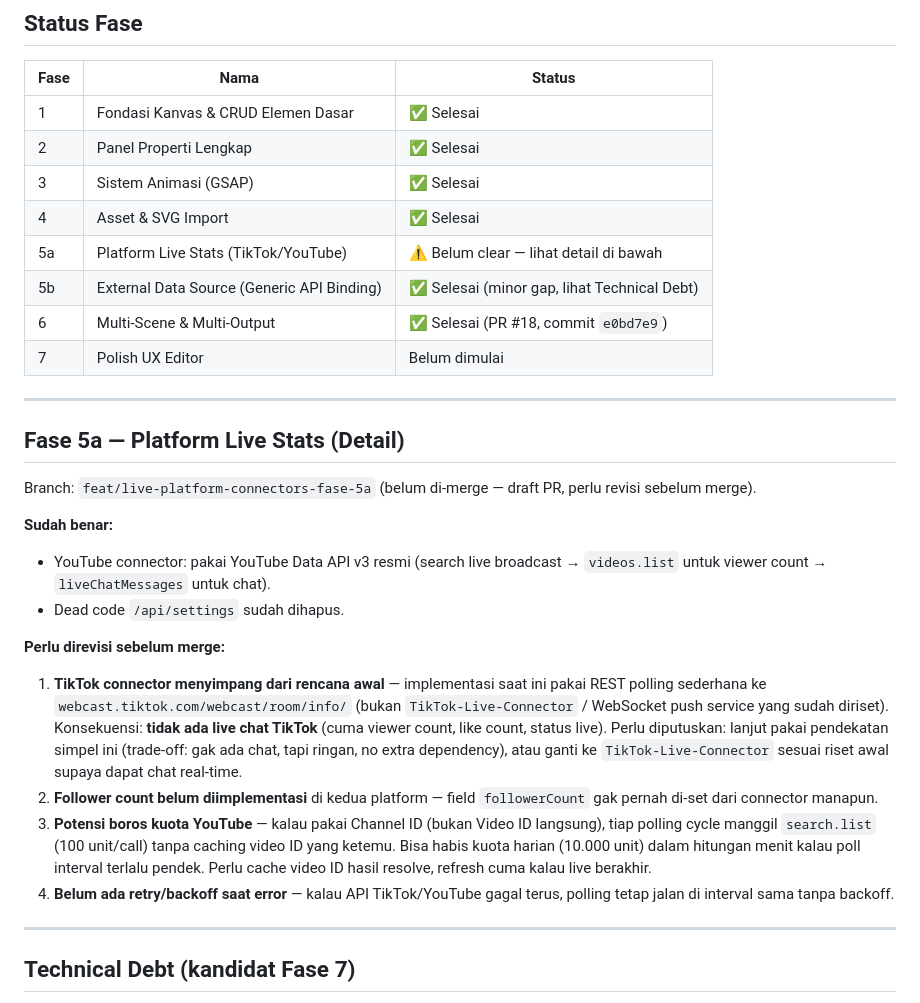
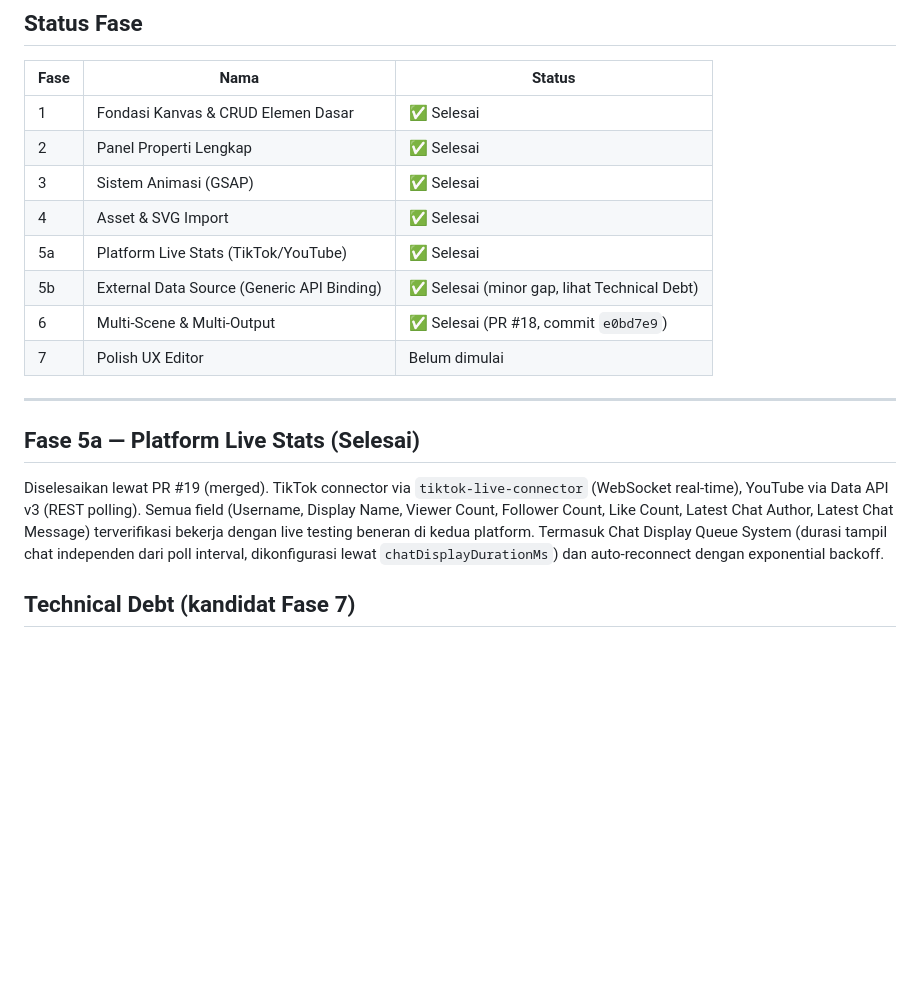
Before and after one commit to tyhad/LiveOverlay, a Markdown page: issue.md, the part around the change. Drawn GitHub-style; blank space fills up the shorter version.

Commit message:
docs: ase 5a selesai - update status tracker pasca merge PR #19

```diff
--- a/issue.md
+++ b/issue.md
@@ -12,28 +12,16 @@
 | 2 | Panel Properti Lengkap | ✅ Selesai |
 | 3 | Sistem Animasi (GSAP) | ✅ Selesai |
 | 4 | Asset & SVG Import | ✅ Selesai |
-| 5a | Platform Live Stats (TikTok/YouTube) | ⚠️ Belum clear — lihat detail di bawah |
+| 5a | Platform Live Stats (TikTok/YouTube) | ✅ Selesai |
 | 5b | External Data Source (Generic API Binding) | ✅ Selesai (minor gap, lihat Technical Debt) |
 | 6 | Multi-Scene & Multi-Output | ✅ Selesai (PR #18, commit `e0bd7e9`) |
 | 7 | Polish UX Editor | Belum dimulai |
 
 ---
 
-## Fase 5a — Platform Live Stats (Detail)
+## Fase 5a — Platform Live Stats (Selesai)
 
-Branch: `feat/live-platform-connectors-fase-5a` (belum di-merge — draft PR, perlu revisi sebelum merge).
-
-**Sudah benar:**
-- YouTube connector: pakai YouTube Data API v3 resmi (search live broadcast → `videos.list` untuk viewer count → `liveChatMessages` untuk chat).
-- Dead code `/api/settings` sudah dihapus.
-
-**Perlu direvisi sebelum merge:**
-1. **TikTok connector menyimpang dari rencana awal** — implementasi saat ini pakai REST polling sederhana ke `webcast.tiktok.com/webcast/room/info/` (bukan `TikTok-Live-Connector` / WebSocket push service yang sudah diriset). Konsekuensi: **tidak ada live chat TikTok** (cuma viewer count, like count, status live). Perlu diputuskan: lanjut pakai pendekatan simpel ini (trade-off: gak ada chat, tapi ringan, no extra dependency), atau ganti ke `TikTok-Live-Connector` sesuai riset awal supaya dapat chat real-time.
-2. **Follower count belum diimplementasi** di kedua platform — field `followerCount` gak pernah di-set dari connector manapun.
-3. **Potensi boros kuota YouTube** — kalau pakai Channel ID (bukan Video ID langsung), tiap polling cycle manggil `search.list` (100 unit/call) tanpa caching video ID yang ketemu. Bisa habis kuota harian (10.000 unit) dalam hitungan menit kalau poll interval terlalu pendek. Perlu cache video ID hasil resolve, refresh cuma kalau live berakhir.
-4. **Belum ada retry/backoff saat error** — kalau API TikTok/YouTube gagal terus, polling tetap jalan di interval sama tanpa backoff.
-
----
+Diselesaikan lewat PR #19 (merged). TikTok connector via `tiktok-live-connector` (WebSocket real-time), YouTube via Data API v3 (REST polling). Semua field (Username, Display Name, Viewer Count, Follower Count, Like Count, Latest Chat Author, Latest Chat Message) terverifikasi bekerja dengan live testing beneran di kedua platform. Termasuk Chat Display Queue System (durasi tampil chat independen dari poll interval, dikonfigurasi lewat `chatDisplayDurationMs`) dan auto-reconnect dengan exponential backoff.
 
 ## Technical Debt (kandidat Fase 7)
 
```
